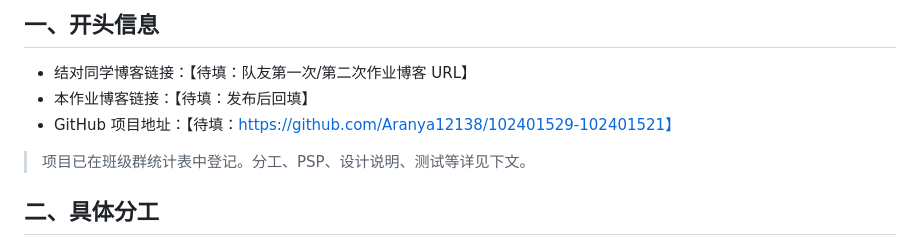
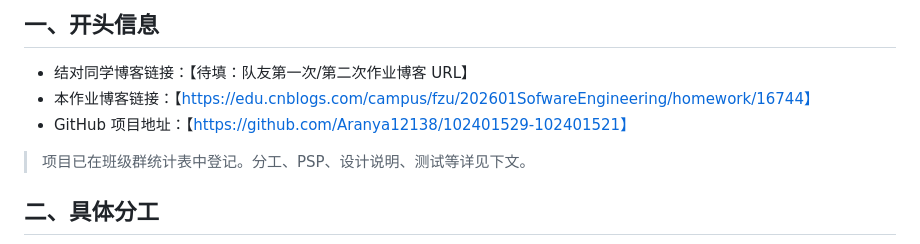
Before and after one commit to 10thcn/102401529-102401521, a Markdown page: docs/博客正文.md, the part around one of its changes. Rendered like a GitHub page.

```diff
--- a/docs/博客正文.md
+++ b/docs/博客正文.md
@@ -6,8 +6,8 @@
 ## 一、开头信息
 
 - 结对同学博客链接：【待填：队友第一次/第二次作业博客 URL】
-- 本作业博客链接：【待填：发布后回填】
-- GitHub 项目地址：【待填：https://github.com/Aranya12138/102401529-102401521】
+- 本作业博客链接：【https://edu.cnblogs.com/campus/fzu/202601SofwareEngineering/homework/16744】
+- GitHub 项目地址：【https://github.com/Aranya12138/102401529-102401521】
 
 > 项目已在班级群统计表中登记。分工、PSP、设计说明、测试等详见下文。
 
```
Also changed, not shown: other parts of docs/博客正文.md (+14 -4 lines).
